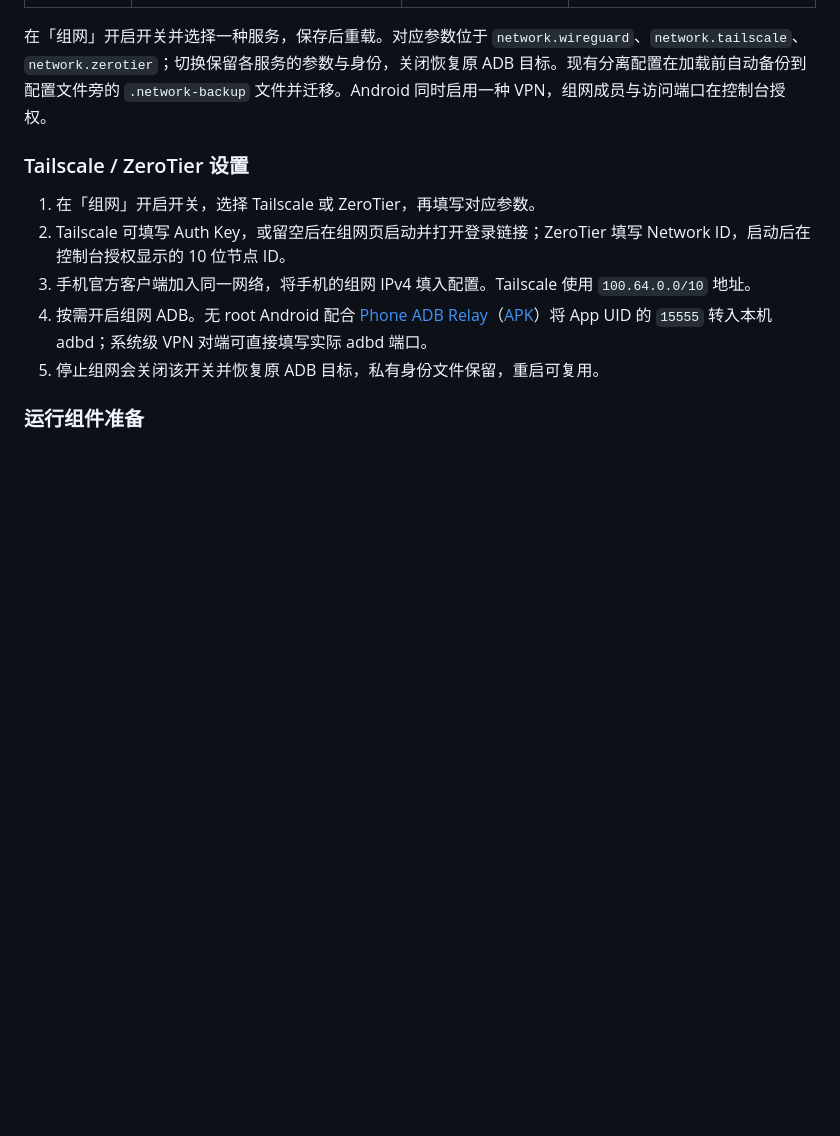
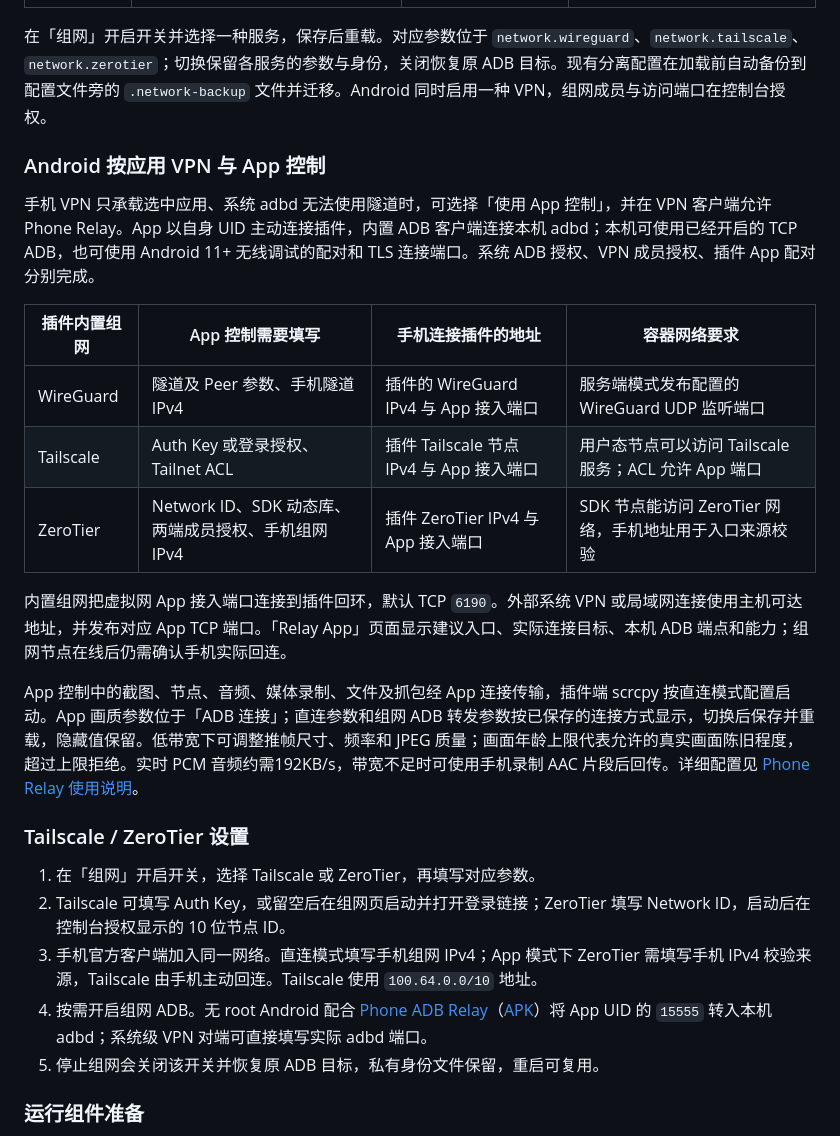
Before and after one commit to AmeiMiao/astrbot_phone_control, a Markdown page: README.md, the part around the change. Drawn GitHub-style; blank space fills up the shorter version.

Commit message:
docs: 明确按应用VPN接入条件和容器端口配置

```diff
--- a/README.md
+++ b/README.md
@@ -144,11 +144,25 @@ MemoryCompanion、LivingMemory 使用独立同步开关。LivingMemory 写入复
 
 在「组网」开启开关并选择一种服务，保存后重载。对应参数位于 `network.wireguard`、`network.tailscale`、`network.zerotier`；切换保留各服务的参数与身份，关闭恢复原 ADB 目标。现有分离配置在加载前自动备份到配置文件旁的 `.network-backup` 文件并迁移。Android 同时启用一种 VPN，组网成员与访问端口在控制台授权。
 
+### Android 按应用 VPN 与 App 控制
+
+手机 VPN 只承载选中应用、系统 adbd 无法使用隧道时，可选择「使用 App 控制」，并在 VPN 客户端允许 Phone Relay。App 以自身 UID 主动连接插件，内置 ADB 客户端连接本机 adbd；本机可使用已经开启的 TCP ADB，也可使用 Android 11+ 无线调试的配对和 TLS 连接端口。系统 ADB 授权、VPN 成员授权、插件 App 配对分别完成。
+
+| 插件内置组网 | App 控制需要填写 | 手机连接插件的地址 | 容器网络要求 |
+| --- | --- | --- | --- |
+| WireGuard | 隧道及 Peer 参数、手机隧道 IPv4 | 插件的 WireGuard IPv4 与 App 接入端口 | 服务端模式发布配置的 WireGuard UDP 监听端口 |
+| Tailscale | Auth Key 或登录授权、Tailnet ACL | 插件 Tailscale 节点 IPv4 与 App 接入端口 | 用户态节点可以访问 Tailscale 服务；ACL 允许 App 端口 |
+| ZeroTier | Network ID、SDK 动态库、两端成员授权、手机组网 IPv4 | 插件 ZeroTier IPv4 与 App 接入端口 | SDK 节点能访问 ZeroTier 网络，手机地址用于入口来源校验 |
+
+内置组网把虚拟网 App 接入端口连接到插件回环，默认 TCP `6190`。外部系统 VPN 或局域网连接使用主机可达地址，并发布对应 App TCP 端口。「Relay App」页面显示建议入口、实际连接目标、本机 ADB 端点和能力；组网节点在线后仍需确认手机实际回连。
+
+App 控制中的截图、节点、音频、媒体录制、文件及抓包经 App 连接传输，插件端 scrcpy 按直连模式配置启动。App 画质参数位于「ADB 连接」；直连参数和组网 ADB 转发参数按已保存的连接方式显示，切换后保存并重载，隐藏值保留。低带宽下可调整推帧尺寸、频率和 JPEG 质量；画面年龄上限代表允许的真实画面陈旧程度，超过上限拒绝。实时 PCM 音频约需192KB/s，带宽不足时可使用手机录制 AAC 片段后回传。详细配置见 [Phone Relay 使用说明](helper/android-relay/README.md)。
+
 ### Tailscale / ZeroTier 设置
 
 1. 在「组网」开启开关，选择 Tailscale 或 ZeroTier，再填写对应参数。
 2. Tailscale 可填写 Auth Key，或留空后在组网页启动并打开登录链接；ZeroTier 填写 Network ID，启动后在控制台授权显示的 10 位节点 ID。
-3. 手机官方客户端加入同一网络，将手机的组网 IPv4 填入配置。Tailscale 使用 `100.64.0.0/10` 地址。
+3. 手机官方客户端加入同一网络。直连模式填写手机组网 IPv4；App 模式下 ZeroTier 需填写手机 IPv4 校验来源，Tailscale 由手机主动回连。Tailscale 使用 `100.64.0.0/10` 地址。
 4. 按需开启组网 ADB。无 root Android 配合 [Phone ADB Relay](helper/android-relay/README.md)（[APK](bin/android/phone-adb-relay.apk)）将 App UID 的 `15555` 转入本机 adbd；系统级 VPN 对端可直接填写实际 adbd 端口。
 5. 停止组网会关闭该开关并恢复原 ADB 目标，私有身份文件保留，重启可复用。
 
```
Also changed, not shown: CHANGELOG.md (+2 -0 lines), helper/android-relay/README.md (+2 -2 lines).
